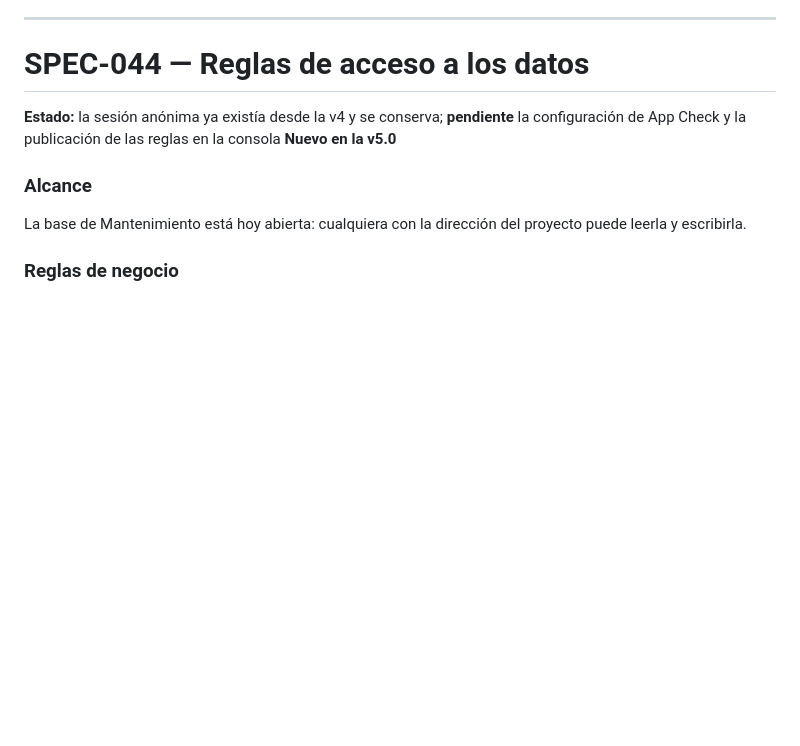
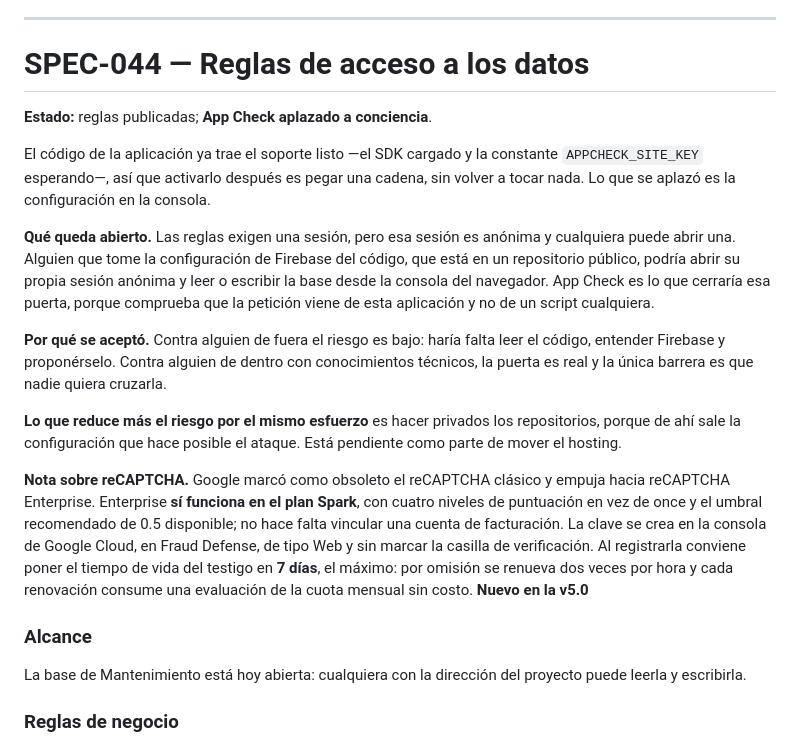
Before and after one commit to impredimex-hub/Mantenimiento-Impredimex, a Markdown page: SPECS.md, the part around the change. GitHub-like rendering; blank space fills up the shorter version.

```diff
--- a/SPECS.md
+++ b/SPECS.md
@@ -1558,8 +1558,37 @@ mantenimiento".
 
 # SPEC-044 — Reglas de acceso a los datos
 
-**Estado:** la sesión anónima ya existía desde la v4 y se conserva; **pendiente**
-la configuración de App Check y la publicación de las reglas en la consola
+**Estado:** reglas publicadas; **App Check aplazado a conciencia**.
+
+El código de la aplicación ya trae el soporte listo —el SDK cargado y la
+constante `APPCHECK_SITE_KEY` esperando—, así que activarlo después es pegar una
+cadena, sin volver a tocar nada. Lo que se aplazó es la configuración en la
+consola.
+
+**Qué queda abierto.** Las reglas exigen una sesión, pero esa sesión es anónima
+y cualquiera puede abrir una. Alguien que tome la configuración de Firebase del
+código, que está en un repositorio público, podría abrir su propia sesión
+anónima y leer o escribir la base desde la consola del navegador. App Check es
+lo que cerraría esa puerta, porque comprueba que la petición viene de esta
+aplicación y no de un script cualquiera.
+
+**Por qué se aceptó.** Contra alguien de fuera el riesgo es bajo: haría falta
+leer el código, entender Firebase y proponérselo. Contra alguien de dentro con
+conocimientos técnicos, la puerta es real y la única barrera es que nadie
+quiera cruzarla.
+
+**Lo que reduce más el riesgo por el mismo esfuerzo** es hacer privados los
+repositorios, porque de ahí sale la configuración que hace posible el ataque.
+Está pendiente como parte de mover el hosting.
+
+**Nota sobre reCAPTCHA.** Google marcó como obsoleto el reCAPTCHA clásico y
+empuja hacia reCAPTCHA Enterprise. Enterprise **sí funciona en el plan Spark**,
+con cuatro niveles de puntuación en vez de once y el umbral recomendado de 0.5
+disponible; no hace falta vincular una cuenta de facturación. La clave se crea
+en la consola de Google Cloud, en Fraud Defense, de tipo Web y sin marcar la
+casilla de verificación. Al registrarla conviene poner el tiempo de vida del
+testigo en **7 días**, el máximo: por omisión se renueva dos veces por hora y
+cada renovación consume una evaluación de la cuota mensual sin costo.
 **Nuevo en la v5.0**
 
 ### Alcance
```
